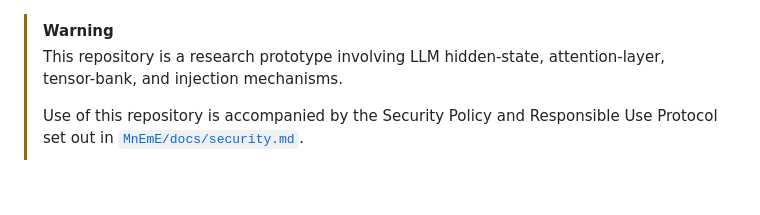
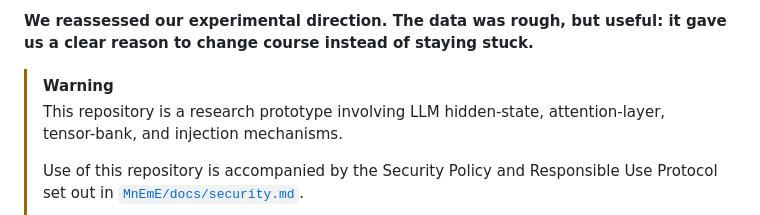
Before and after one commit to KeikaJames/DeltaMemory, a Markdown page: README.md, the part around the change. Rendered like a GitHub page; blank space fills up the shorter version.

Commit message:
Update README with reassessment of experimental direction
Added a note about reassessing experimental direction and the usefulness of the data.

Signed-off-by: BIRI GA <gabira@bayagud.com>

```diff
--- a/README.md
+++ b/README.md
@@ -1,3 +1,4 @@
+**We reassessed our experimental direction. The data was rough, but useful: it gave us a clear reason to change course instead of staying stuck.**
 > [!WARNING]
 > This repository is a research prototype involving LLM hidden-state,
 > attention-layer, tensor-bank, and injection mechanisms.
```
